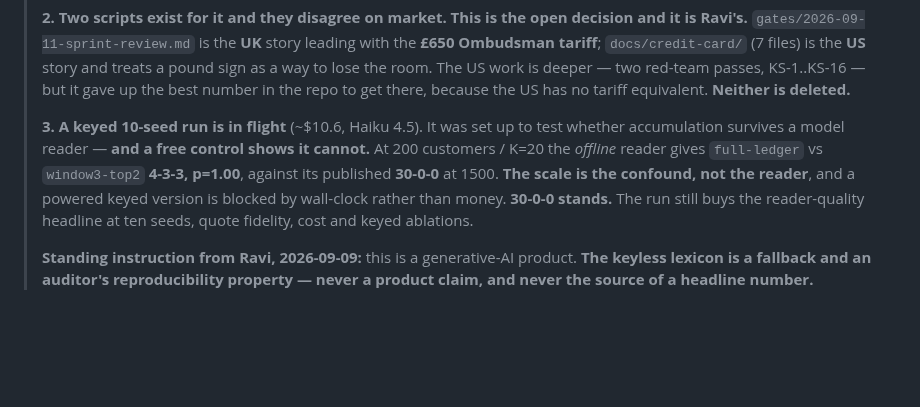
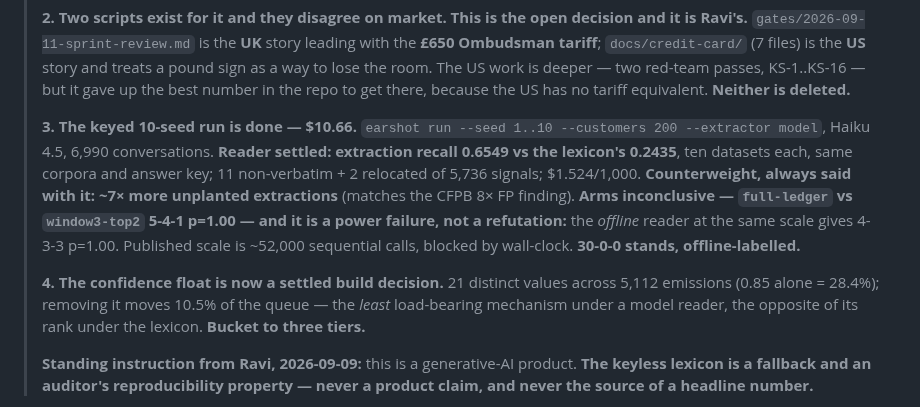
Before and after one commit to ravijp/Genesis_2026, a Markdown page: docs/ops/state-of-play.md, the part around the change. GitHub-like rendering; blank space fills up the shorter version.

Commit message:
docs: state-of-play carries the final keyed numbers
Co-Authored-By: Claude Opus 5 (1M context) <noreply@anthropic.com>

```diff
--- a/docs/ops/state-of-play.md
+++ b/docs/ops/state-of-play.md
@@ -15,12 +15,18 @@ Jira (work). Anything historical belongs in git.
 > the room. The US work is deeper — two red-team passes, KS-1..KS-16 — but it gave up the best number
 > in the repo to get there, because the US has no tariff equivalent. **Neither is deleted.**
 >
-> **3. A keyed 10-seed run is in flight** (~$10.6, Haiku 4.5). It was set up to test whether
-> accumulation survives a model reader — **and a free control shows it cannot.** At 200 customers /
-> K=20 the *offline* reader gives `full-ledger` vs `window3-top2` **4-3-3, p=1.00**, against its
-> published **30-0-0** at 1500. **The scale is the confound, not the reader**, and a powered keyed
-> version is blocked by wall-clock rather than money. **30-0-0 stands.** The run still buys the
-> reader-quality headline at ten seeds, quote fidelity, cost and keyed ablations.
+> **3. The keyed 10-seed run is done — $10.66.** `earshot run --seed 1..10 --customers 200
+> --extractor model`, Haiku 4.5, 6,990 conversations. **Reader settled: extraction recall 0.6549 vs
+> the lexicon's 0.2435**, ten datasets each, same corpora and answer key; 11 non-verbatim + 2
+> relocated of 5,736 signals; $1.524/1,000. **Counterweight, always said with it: ~7× more unplanted
+> extractions** (matches the CFPB 8× FP finding). **Arms inconclusive — `full-ledger` vs
+> `window3-top2` 5-4-1 p=1.00 — and it is a power failure, not a refutation:** the *offline* reader at
+> the same scale gives 4-3-3 p=1.00. Published scale is ~52,000 sequential calls, blocked by
+> wall-clock. **30-0-0 stands, offline-labelled.**
+>
+> **4. The confidence float is now a settled build decision.** 21 distinct values across 5,112
+> emissions (0.85 alone = 28.4%); removing it moves 10.5% of the queue — the *least* load-bearing
+> mechanism under a model reader, the opposite of its rank under the lexicon. **Bucket to three tiers.**
 >
 > **Standing instruction from Ravi, 2026-09-09:** this is a generative-AI product. **The keyless
 > lexicon is a fallback and an auditor's reproducibility property — never a product claim, and never
```
